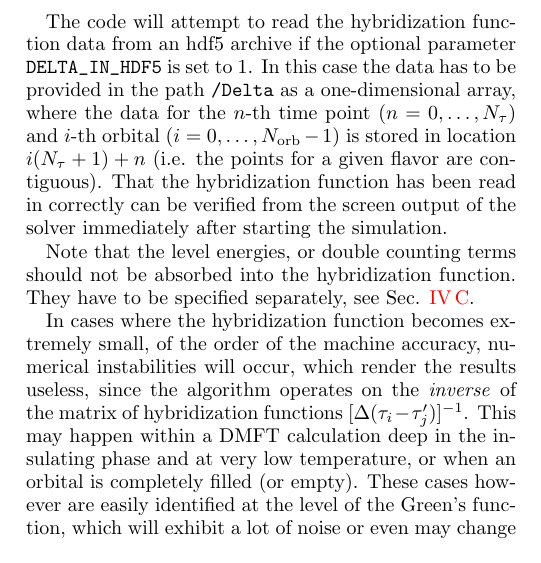
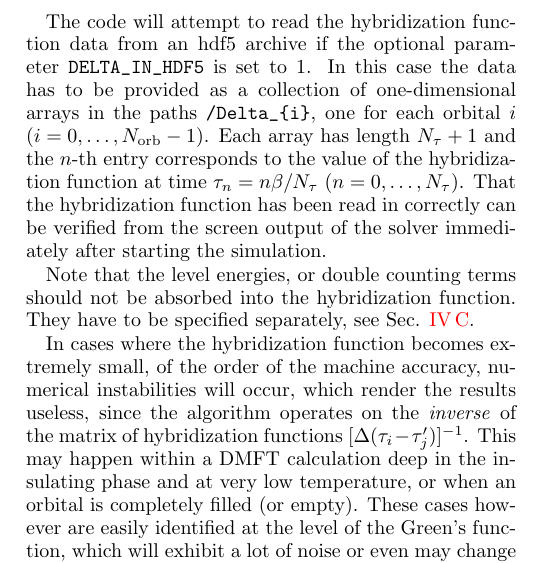
Before and after one commit to ALPSCore/CT-HYB-SEGMENT, a LaTeX paper (Documentation/hybdoc.tex): part of one column of page 3 of 13, cut so that both start at the same text. Compiled offline with pdfLaTeX.

Commit message:
updated the hybridization documentation
git-svn-id: https://alps.comp-phys.org/svn/alps1/trunk/alps/applications/dmft/qmc/hybridization@6716 3665984a-f8b0-4bb5-b30c-cdcaecbe7ced

```diff
--- a/Documentation/hybdoc.tex
+++ b/Documentation/hybdoc.tex
@@ -216,7 +216,7 @@ As a consequence of this definition, the hybridization function is always negati
 
 The hybridization function is read from a text file the name of which is specified by the parameter \verb#DELTA#. The file has to contain a column with imaginary time values (or the time index, the actual values are ignored) and a column of hybridization values for each orbital. The number of lines has to match the number of time points $N_{\tau}+1$ used in the imaginary-time Green's function measurement, where $N_{\tau}$ is specified by the parameter \verb#N_TAU#.
 
-The code will attempt to read the hybridization function data from an hdf5 archive if the optional parameter \verb#DELTA_IN_HDF5# is set to 1. In this case the data has to be provided in the path \verb#/Delta# as a one-dimensional array, where the data for the $n$-th time point ($n=0,\ldots,N_{\tau}$) and $i$-th orbital ($i=0,\ldots,N_{\text{orb}}-1$) is stored in location $i(N_{\tau}+1)+n$ (i.e. the points for a given flavor are contiguous).
+The code will attempt to read the hybridization function data from an hdf5 archive if the optional parameter \verb#DELTA_IN_HDF5# is set to 1. In this case the data has to be provided as a collection of one-dimensional arrays in the paths \verb#/Delta_{i}#, one for each orbital $i$ ($i=0,\ldots,N_{\text{orb}}-1$). Each array has length $N_{\tau}+1$ and the $n$-th entry corresponds to the value of the hybridization function at time $\tau_{n}=n\beta/N_{\tau}$ ($n=0,\ldots,N_{\tau}$).
 That the hybridization function has been read in correctly can be verified from the screen output of the solver immediately after starting the simulation.
 
 Note that the level energies, or double counting terms should not be absorbed into the hybridization function. They have to be specified separately, see Sec. \ref{sec:mu}.
```
Also changed, not shown: Documentation/hybdoc.pdf.
